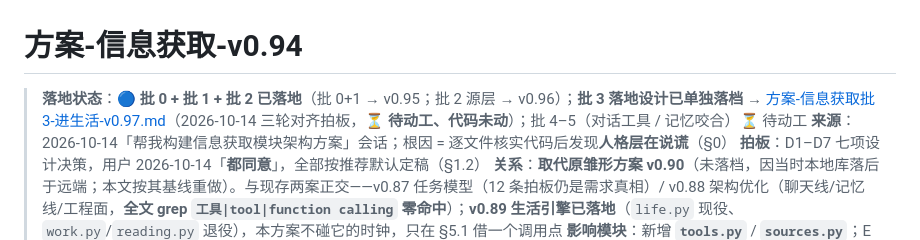
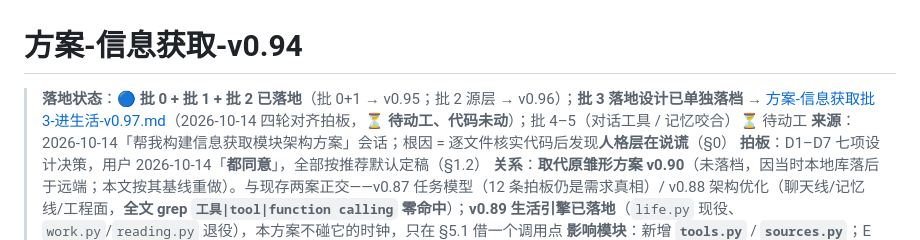
Before and after one commit to Charlie929-dot/friend-ai, a Markdown page: docs/方案-信息获取-v0.94.md, the part around the change. GitHub-like rendering.

```diff
--- a/docs/方案-信息获取-v0.94.md
+++ b/docs/方案-信息获取-v0.94.md
@@ -1,6 +1,6 @@
 # 方案-信息获取-v0.94
 
-> **落地状态**：🔵 **批 0 + 批 1 + 批 2 已落地**（批 0+1 → v0.95；批 2 源层 → v0.96）；**批 3 落地设计已单独落档** → [方案-信息获取批3-进生活-v0.97.md](./方案-信息获取批3-进生活-v0.97.md)（2026-10-14 三轮对齐拍板，⏳ **待动工、代码未动**）；批 4–5（对话工具 / 记忆咬合）⏳ 待动工
+> **落地状态**：🔵 **批 0 + 批 1 + 批 2 已落地**（批 0+1 → v0.95；批 2 源层 → v0.96）；**批 3 落地设计已单独落档** → [方案-信息获取批3-进生活-v0.97.md](./方案-信息获取批3-进生活-v0.97.md)（2026-10-14 四轮对齐拍板，⏳ **待动工、代码未动**）；批 4–5（对话工具 / 记忆咬合）⏳ 待动工
 > **来源**：2026-10-14「帮我构建信息获取模块架构方案」会话；根因 = 逐文件核实代码后发现**人格层在说谎**（§0）
 > **拍板**：D1–D7 七项设计决策，用户 2026-10-14「**都同意**」，全部按推荐默认定稿（§1.2）
 > **关系**：**取代原雏形方案 v0.90**（未落档，因当时本地库落后于远端；本文按其基线重做）。与现存两案正交——v0.87 任务模型（12 条拍板仍是需求真相）/ v0.88 架构优化（聊天线/记忆线/工程面，**全文 grep `工具|tool|function calling` 零命中**）；**v0.89 生活引擎已落地**（`life.py` 现役、`work.py`/`reading.py` 退役），本方案不碰它的时钟，只在 §5.1 借一个调用点
```
Also changed, not shown: docs/方案-信息获取批3-进生活-v0.97.md (+1 -1 lines).
